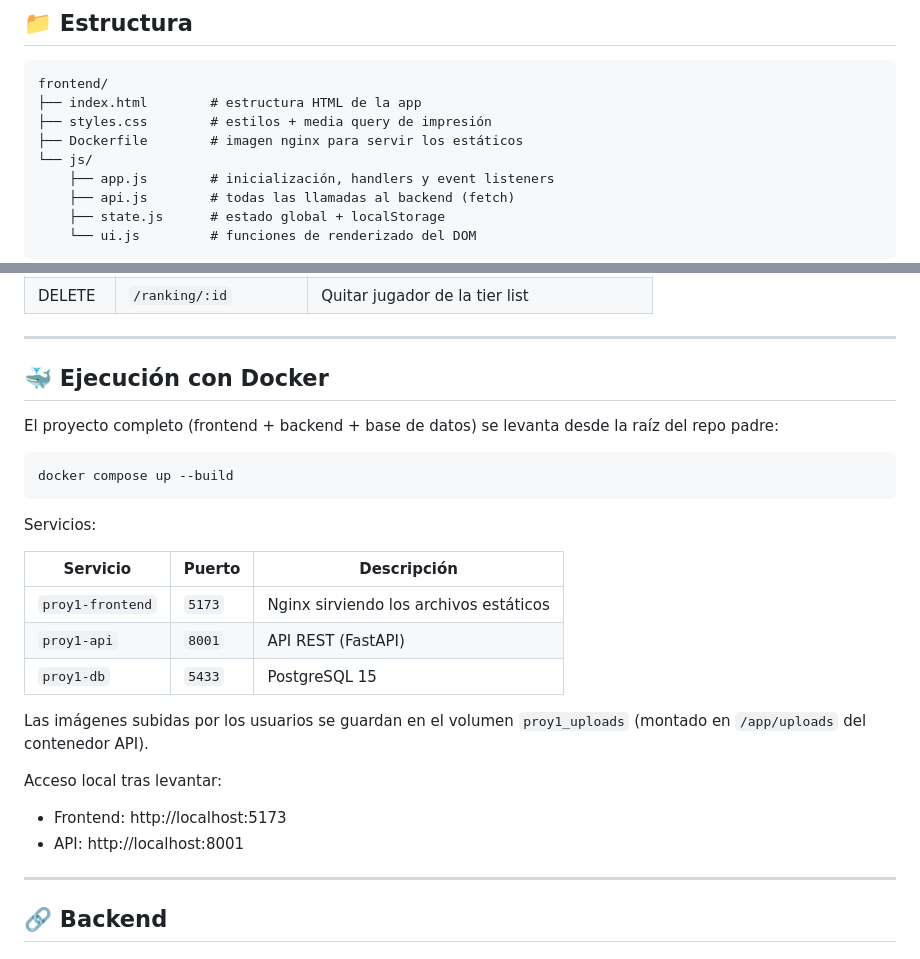
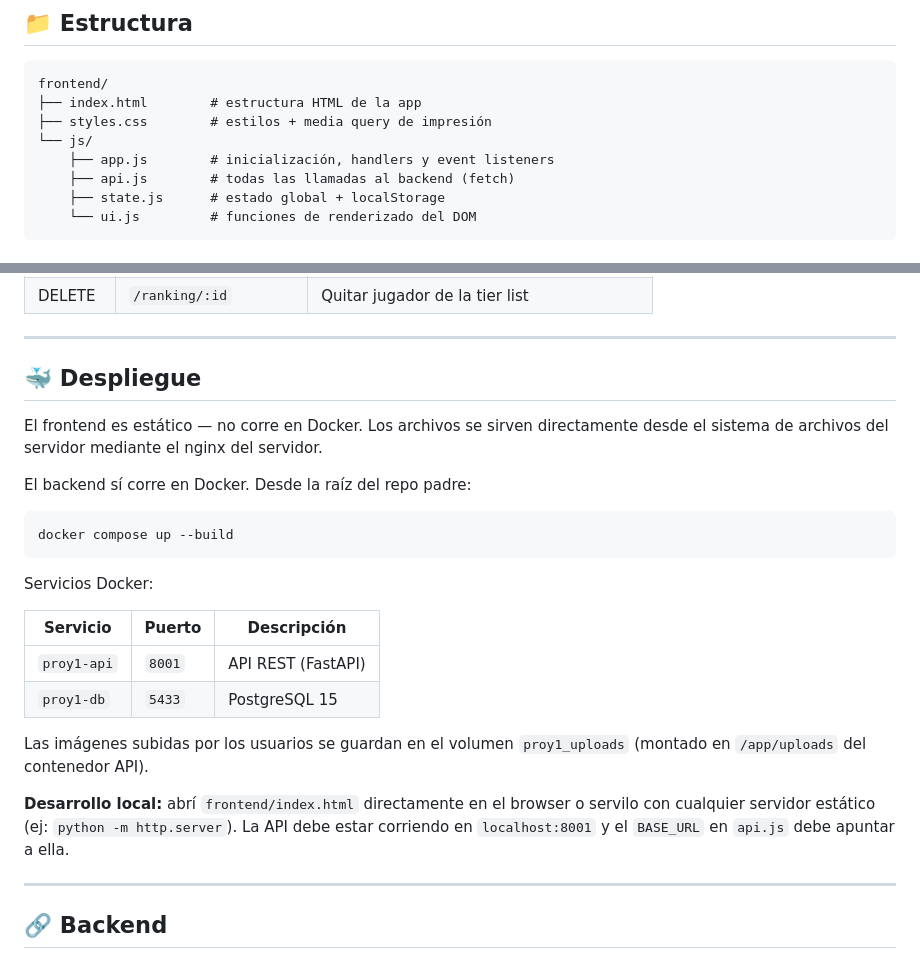
Before and after one commit to Pablownski/Frontend-Proy1, a Markdown page: README.md, 2 parts joined by grey strips. Rendered like a GitHub page.

````diff
--- a/README.md
+++ b/README.md
@@ -51,7 +51,6 @@ El estado local se guarda en `localStorage` bajo la clave `goat_ranking_entries`
 frontend/
 ├── index.html        # estructura HTML de la app
 ├── styles.css        # estilos + media query de impresión
-├── Dockerfile        # imagen nginx para servir los estáticos
 └── js/
     ├── app.js        # inicialización, handlers y event listeners
     ├── api.js        # todas las llamadas al backend (fetch)
@@ -84,27 +83,26 @@ Endpoints que consume:
 
 ---
 
-## 🐳 Ejecución con Docker
+## 🐳 Despliegue
 
-El proyecto completo (frontend + backend + base de datos) se levanta desde la raíz del repo padre:
+El frontend es estático — no corre en Docker. Los archivos se sirven directamente desde el sistema de archivos del servidor mediante el nginx del servidor.
+
+El backend sí corre en Docker. Desde la raíz del repo padre:
 
 ```bash
 docker compose up --build
 ```
 
-Servicios:
+Servicios Docker:
 
 | Servicio | Puerto | Descripción |
 |----------|--------|-------------|
-| `proy1-frontend` | `5173` | Nginx sirviendo los archivos estáticos |
 | `proy1-api` | `8001` | API REST (FastAPI) |
 | `proy1-db` | `5433` | PostgreSQL 15 |
 
 Las imágenes subidas por los usuarios se guardan en el volumen `proy1_uploads` (montado en `/app/uploads` del contenedor API).
 
-Acceso local tras levantar:
-- Frontend: http://localhost:5173
-- API: http://localhost:8001
+**Desarrollo local:** abrí `frontend/index.html` directamente en el browser o servilo con cualquier servidor estático (ej: `python -m http.server`). La API debe estar corriendo en `localhost:8001` y el `BASE_URL` en `api.js` debe apuntar a ella.
 
 ---
 
````
